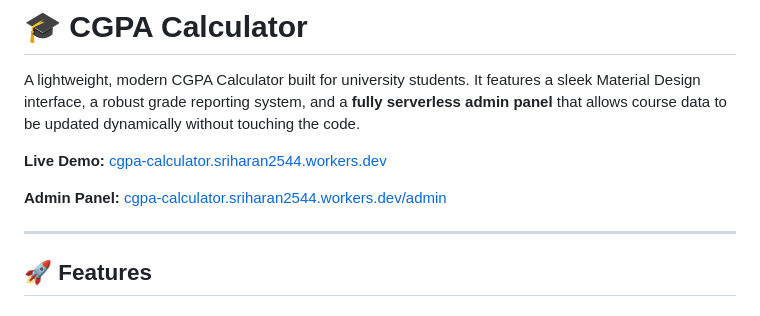
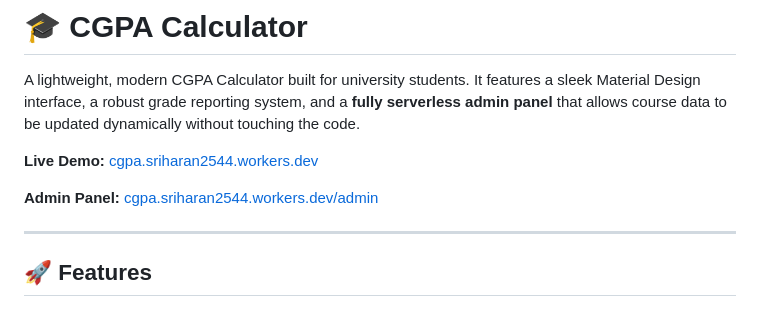
Before and after one commit to Sriharan-S/cgpa-calculator, a Markdown page: README.md, the part around the change. Drawn GitHub-style.

Commit message:
Fix links for live demo and admin panel
Updated live demo and admin panel links in README.

```diff
--- a/README.md
+++ b/README.md
@@ -2,9 +2,9 @@
 
 A lightweight, modern CGPA Calculator built for university students. It features a sleek Material Design interface, a robust grade reporting system, and a **fully serverless admin panel** that allows course data to be updated dynamically without touching the code.
 
-**Live Demo:** [cgpa-calculator.sriharan2544.workers.dev](https://cgpa-calculator.sriharan2544.workers.dev)
+**Live Demo:** [cgpa.sriharan2544.workers.dev](https://cgpa.sriharan2544.workers.dev)
 
-**Admin Panel:** [cgpa-calculator.sriharan2544.workers.dev/admin](https://cgpa-calculator.sriharan2544.workers.dev/admin.html)
+**Admin Panel:** [cgpa.sriharan2544.workers.dev/admin](https://cgpa.sriharan2544.workers.dev/admin.html)
 
 ---
 
```
